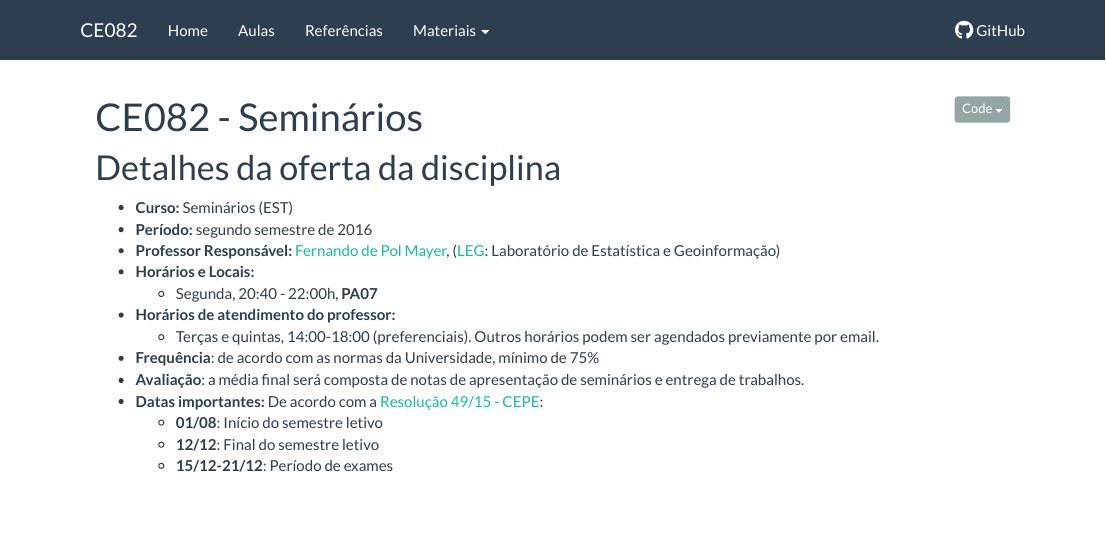
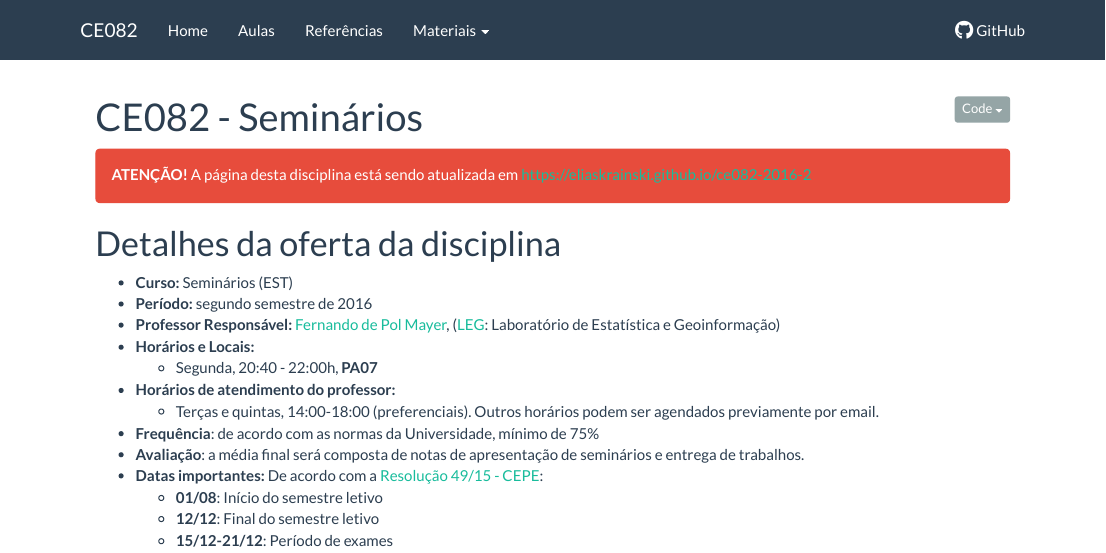
Before and after one commit to fernandomayer/ce082-2016-2, an R Markdown document (index.Rmd): the page in a window 1100 px wide, from its top. Rendered offline with R 4.5, knitr and Pandoc, with nearby package versions; badge pictures from the web are left out.

Commit message:
Inclui link para site do Elias

```diff
--- a/index.Rmd
+++ b/index.Rmd
@@ -11,8 +11,10 @@ source("setup_knitr.R")
 
 [![Build Status](https://travis-ci.org/fernandomayer/ce082-2016-2.svg)](https://travis-ci.org/fernandomayer/ce082-2016-2)
 
-<!-- <div class="alert alert-danger" role="alert"> **ATENÇÃO!** Aqui é um -->
-<!-- espaço para avisos. Comente quando não utilizar. </div> -->
+<div class="alert alert-danger" role="alert">
+**ATENÇÃO!** A página desta disciplina está sendo atualizada em
+https://eliaskrainski.github.io/ce082-2016-2
+</div>
 
 # Detalhes da oferta da disciplina
 
```
Also changed, not shown: 00_ce082-intro.html, 02_sem_CME.html, README.html, aulas.html, index.html, notas.html, recursos.html, referencias.html.
